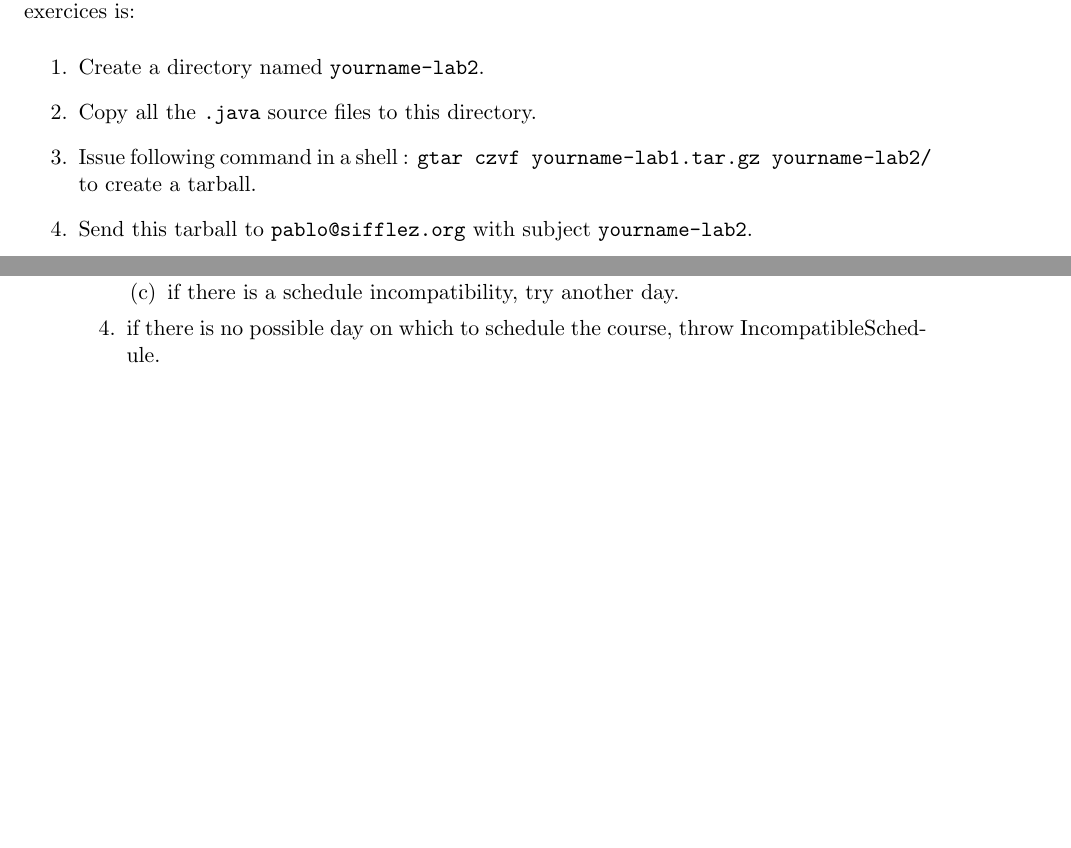
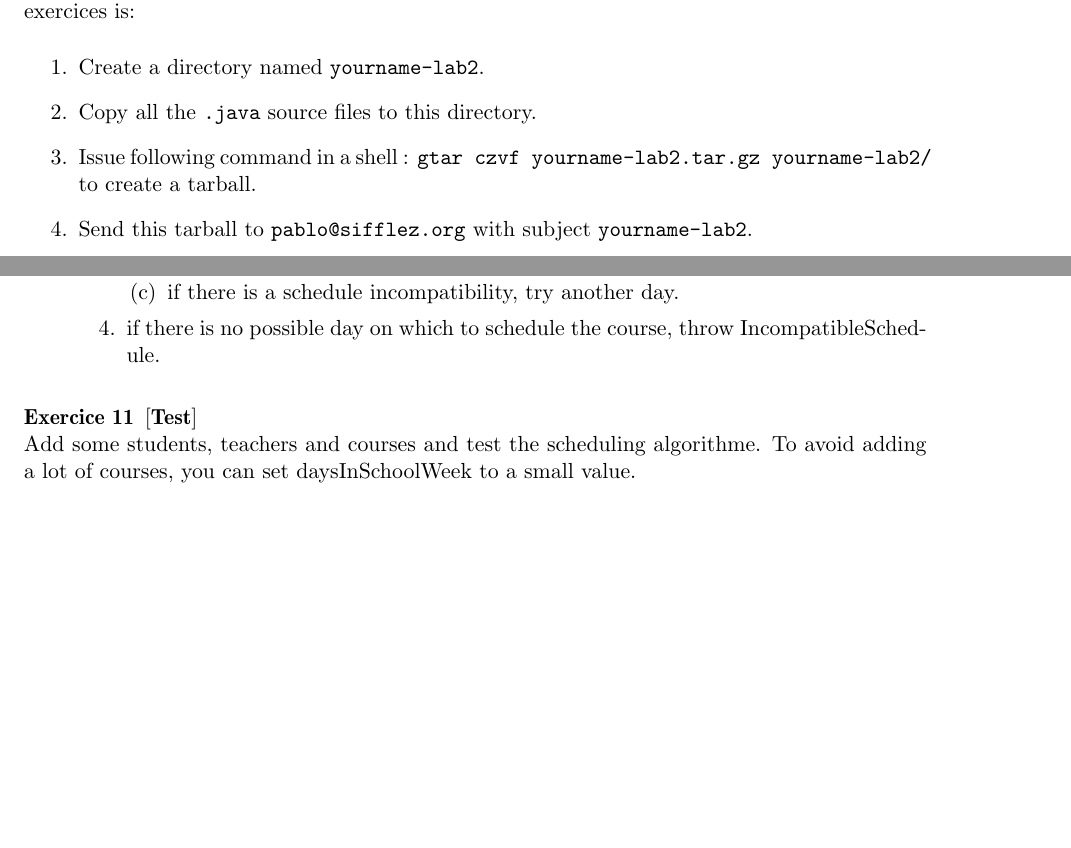
Before and after one commit to pablooliveira/java_lectures_material, a LaTeX document (lab_2/Handout/lab2-java-2008.tex): two parts of pages 1 and 4 of 4, joined at a grey line, cut so that both start at the same text, the shorter picture padded with empty space. Compiled offline with pdfLaTeX.

Commit message:
Added a last question.

```diff
--- a/lab_2/Handout/lab2-java-2008.tex
+++ b/lab_2/Handout/lab2-java-2008.tex
@@ -204,4 +204,8 @@ ScheduleFound, if no compatible schedule exists it throws IncompatibleSchedule.
 \end{enumerate}
 \end{itemize}
 \end{exercice}
+\begin{exercice}[\textbf{Test}]\\
+Add some students, teachers and courses and test the scheduling algorithme.
+To avoid adding a lot of courses, you can set daysInSchoolWeek to a small value.
+\end{exercice}
 \end{document}
```
Also changed, not shown: lab_2/Handout/lab2-java-2008.tex (2 more changed lines).
